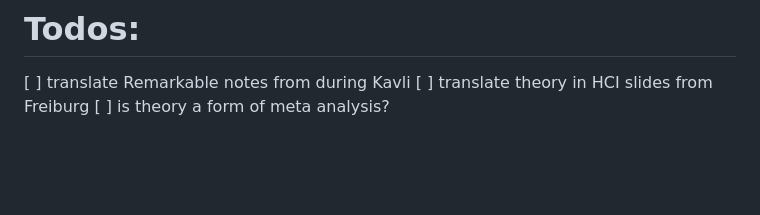
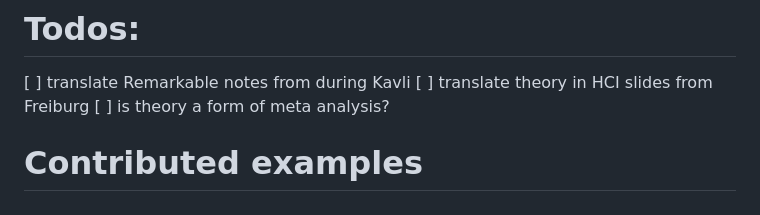
Before and after one commit to eglassman/theory-in-hci, a Markdown page: README.md, the part around the change. Rendered like a GitHub page; blank space fills up the shorter version.

```diff
--- a/README.md
+++ b/README.md
@@ -129,3 +129,5 @@ from which HCI researchers can derive actionable principles to inform HCI work [
 [ ] translate Remarkable notes from during Kavli
 [ ] translate theory in HCI slides from Freiburg
 [ ] is theory a form of meta analysis?
+
+# Contributed examples
```
